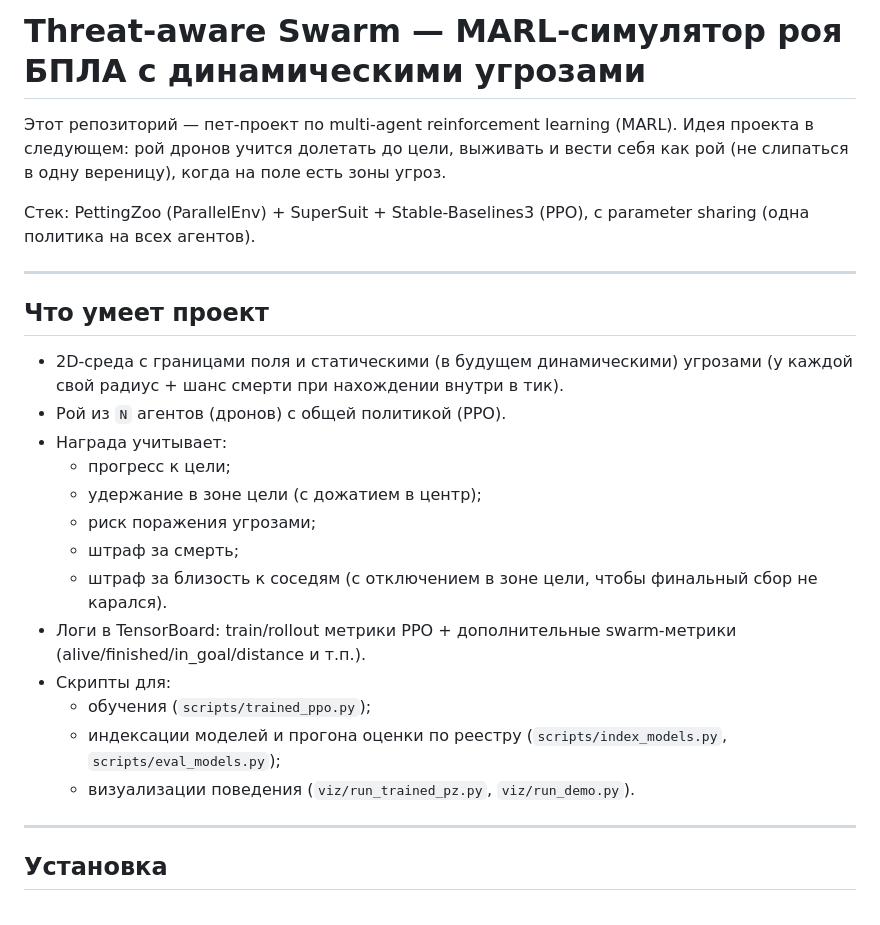
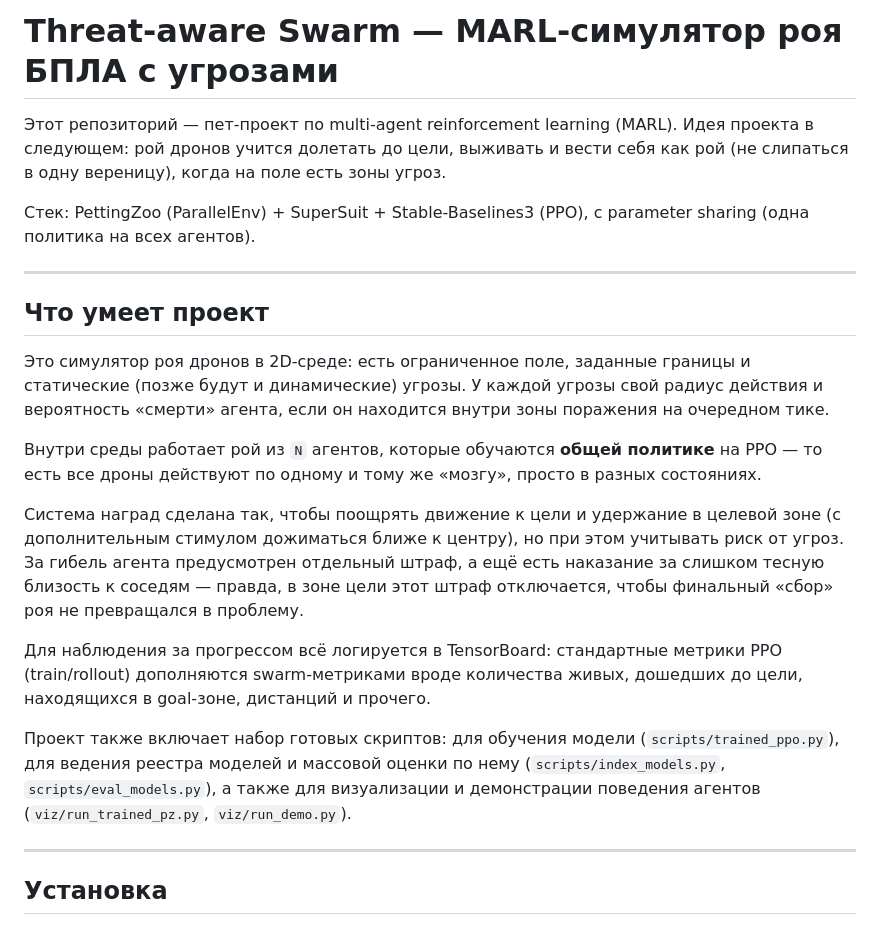
Before and after one commit to palmaus/threat-aware-swarm, a Markdown page: README.md, the part around the change. GitHub-like rendering.

Commit message:
Refine README content and project details
Updated project description and features in README.

```diff
--- a/README.md
+++ b/README.md
@@ -1,4 +1,4 @@
-# Threat-aware Swarm — MARL-симулятор роя БПЛА с динамическими угрозами
+# Threat-aware Swarm — MARL-симулятор роя БПЛА с угрозами
 
 Этот репозиторий — пет-проект по multi-agent reinforcement learning (MARL).
 Идея проекта в следующем: рой дронов учится долетать до цели, выживать и вести себя как рой (не слипаться в одну вереницу), когда на поле есть зоны угроз.
@@ -9,19 +9,15 @@
 
 ## Что умеет проект
 
-- 2D-среда с границами поля и статическими (в будущем динамическими) угрозами (у каждой свой радиус + шанс смерти при нахождении внутри в тик).
-- Рой из `N` агентов (дронов) с общей политикой (PPO).
-- Награда учитывает:
-  - прогресс к цели;
-  - удержание в зоне цели (с дожатием в центр);
-  - риск поражения угрозами;
-  - штраф за смерть;
-  - штраф за близость к соседям (с отключением в зоне цели, чтобы финальный сбор не карался).
-- Логи в TensorBoard: train/rollout метрики PPO + дополнительные swarm-метрики (alive/finished/in_goal/distance и т.п.).
-- Скрипты для:
-  - обучения (`scripts/trained_ppo.py`);
-  - индексации моделей и прогона оценки по реестру (`scripts/index_models.py`, `scripts/eval_models.py`);
-  - визуализации поведения (`viz/run_trained_pz.py`, `viz/run_demo.py`).
+Это симулятор роя дронов в 2D-среде: есть ограниченное поле, заданные границы и статические (позже будут и динамические) угрозы. У каждой угрозы свой радиус действия и вероятность «смерти» агента, если он находится внутри зоны поражения на очередном тике.
+
+Внутри среды работает рой из `N` агентов, которые обучаются **общей политике** на PPO — то есть все дроны действуют по одному и тому же «мозгу», просто в разных состояниях.
+
+Система наград сделана так, чтобы поощрять движение к цели и удержание в целевой зоне (с дополнительным стимулом дожиматься ближе к центру), но при этом учитывать риск от угроз. За гибель агента предусмотрен отдельный штраф, а ещё есть наказание за слишком тесную близость к соседям — правда, в зоне цели этот штраф отключается, чтобы финальный «сбор» роя не превращался в проблему.
+
+Для наблюдения за прогрессом всё логируется в TensorBoard: стандартные метрики PPO (train/rollout) дополняются swarm-метриками вроде количества живых, дошедших до цели, находящихся в goal-зоне, дистанций и прочего.
+
+Проект также включает набор готовых скриптов: для обучения модели (`scripts/trained_ppo.py`), для ведения реестра моделей и массовой оценки по нему (`scripts/index_models.py`, `scripts/eval_models.py`), а также для визуализации и демонстрации поведения агентов (`viz/run_trained_pz.py`, `viz/run_demo.py`).
 
 ---
 
```
